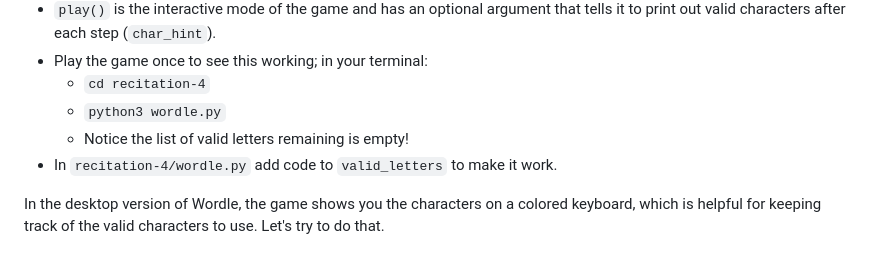
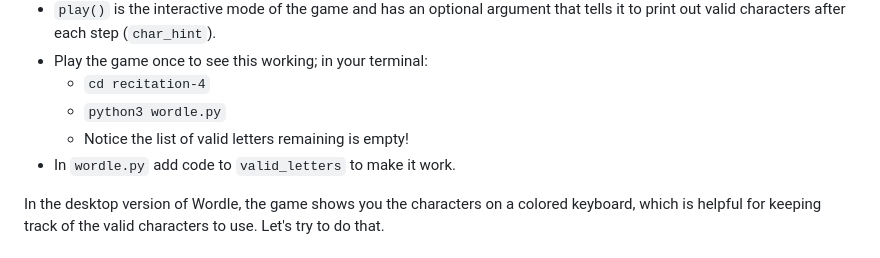
Before and after one commit to cmu-crafting-software/recitations-25, a Markdown page: recitation-4/README.md, the part around the change. Rendered like a GitHub page.

Commit message:
Fix typo

```diff
--- a/recitation-4/README.md
+++ b/recitation-4/README.md
@@ -52,7 +52,7 @@ writer2 = Writer("chicken.csv")
   - `cd recitation-4`
   - `python3 wordle.py`
   - Notice the list of valid letters remaining is empty!
-- In `recitation-4/wordle.py` add code to `valid_letters` to make it work.
+- In `wordle.py` add code to `valid_letters` to make it work.
 
 In the desktop version of Wordle, the game shows you the characters on a colored keyboard, which is helpful for keeping track of the valid characters to use. Let's try to do that.
 
```
